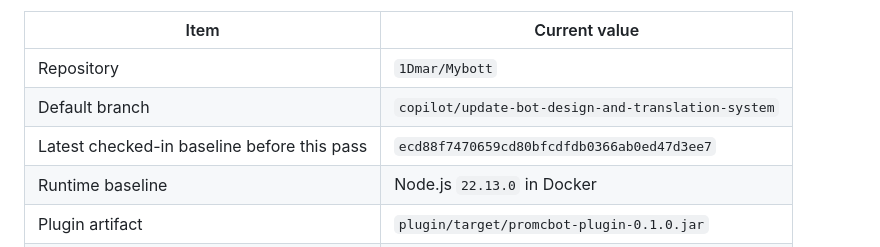
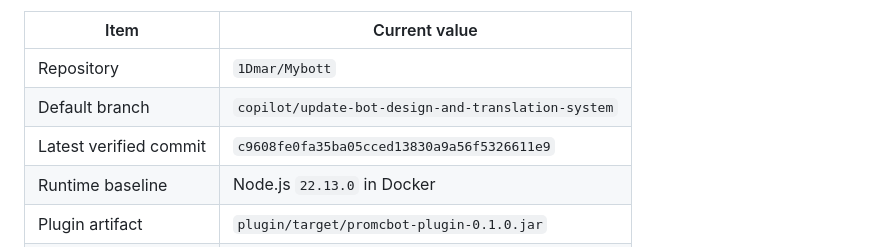
Before and after one commit to 1Dmar/Mybott, a Markdown page: PROMCBOT_FINAL_DELIVERY_REVIEW.md, the part around the change. Rendered like a GitHub page.

Commit message:
record final verified delivery commit

```diff
--- a/PROMCBOT_FINAL_DELIVERY_REVIEW.md
+++ b/PROMCBOT_FINAL_DELIVERY_REVIEW.md
@@ -8,7 +8,7 @@ This review covers the implementation of `ProMcBot_FINAL_MASTER_EXECUTION_PROMPT
 |---|---|
 | Repository | `1Dmar/Mybott` |
 | Default branch | `copilot/update-bot-design-and-translation-system` |
-| Latest checked-in baseline before this pass | `ecd88f7470659cd80bfcdfdb0366ab0ed47d3ee7` |
+| Latest verified commit | `c9608fe0fa35ba05cced13830a9a56f5326611e9` |
 | Runtime baseline | Node.js `22.13.0` in Docker |
 | Plugin artifact | `plugin/target/promcbot-plugin-0.1.0.jar` |
 | Readiness | **READY FOR REAL SERVER TESTING** |
```
